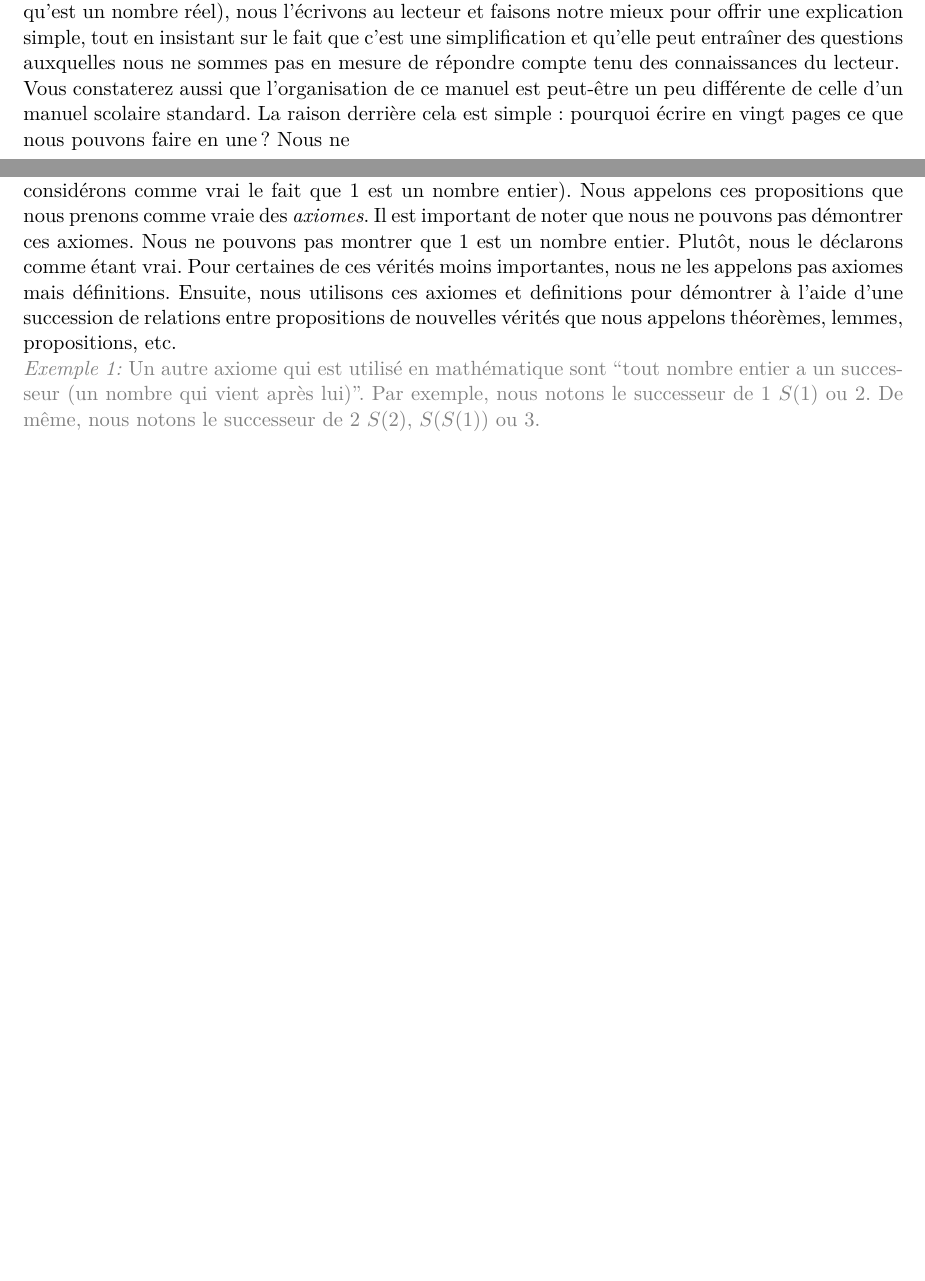
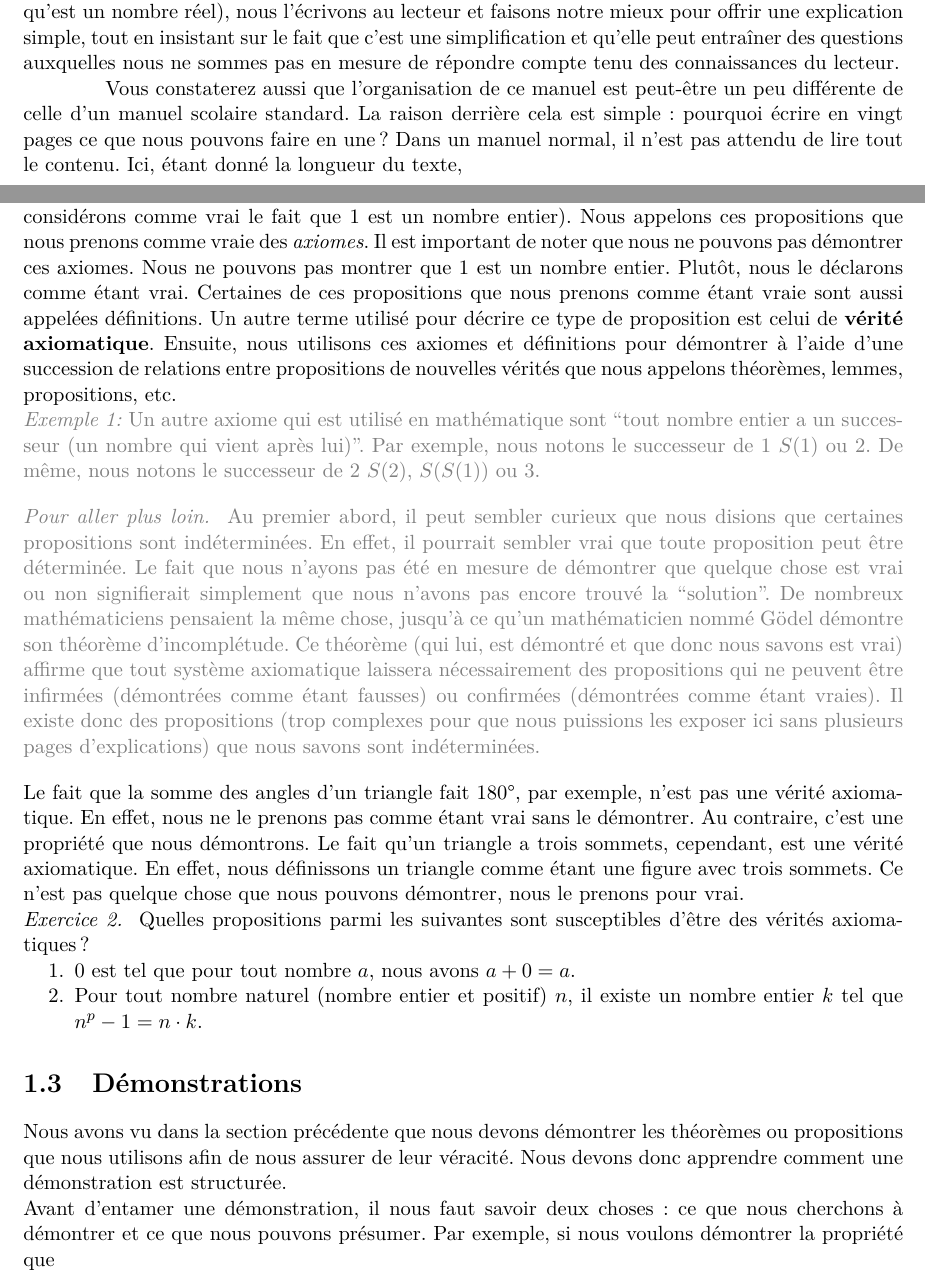
Before and after one commit to AlexandreGaubil/gaubil-math-manual, a LaTeX book (manuel.tex, which reads cours/chap1.tex, cours/intro.tex, coursmath.sty): two parts of pages 4 and 7 of 43, joined at a grey line, cut so that both start at the same text, the shorter picture padded with empty space. Compiled offline with pdfLaTeX.

Commit message:
Updated chap1

```diff
--- a/cours/chap1.tex
+++ b/cours/chap1.tex
@@ -28,12 +30,32 @@ Les connecteurs logiques (le terme formel pour relations) les plus communes sont
 
 \section{Axiomes}
 
-Nous avons vu dans la section précédente que la logique est l'étude des relations entre propositions. En mathématique, nous prenons certaines propositions comme étant vraie (par exemple, nous considérons comme vrai le fait que 1 est un nombre entier). Nous appelons ces propositions que nous prenons comme vraie des {\em axiomes}. Il est important de noter que nous ne pouvons pas démontrer ces axiomes. Nous ne pouvons pas montrer que 1 est un nombre entier. Plutôt, nous le déclarons comme étant vrai. Pour certaines de ces vérités moins importantes, nous ne les appelons pas axiomes mais définitions. Ensuite, nous utilisons ces axiomes et definitions pour démontrer à l'aide d'une succession de relations entre propositions de nouvelles vérités que nous appelons théorèmes, lemmes, propositions, etc.
+Nous avons vu dans la section précédente que la logique est l'étude des relations entre propositions. En mathématique, nous prenons certaines propositions comme étant vraie (par exemple, nous considérons comme vrai le fait que 1 est un nombre entier). Nous appelons ces propositions que nous prenons comme vraie des {\em axiomes}. Il est important de noter que nous ne pouvons pas démontrer ces axiomes. Nous ne pouvons pas montrer que 1 est un nombre entier. Plutôt, nous le déclarons comme étant vrai. Certaines de ces propositions que nous prenons comme étant vraie sont aussi appelées définitions. Un autre terme utilisé pour décrire ce type de proposition est celui de \textbf{vérité axiomatique}. Ensuite, nous utilisons ces axiomes et définitions pour démontrer à l'aide d'une succession de relations entre propositions de nouvelles vérités que nous appelons théorèmes, lemmes, propositions, etc.
 
 \begin{exemple}\label{concepts_de_base:axiomes_ex}
     Un autre axiome qui est utilisé en mathématique sont ``tout nombre entier a un successeur (un nombre qui vient après lui)''. Par exemple, nous notons le successeur de 1 $S(1)$ ou 2. De même, nous notons le successeur de 2 $S(2)$, $S(S(1))$ ou 3.
 \end{exemple}
 
+\begin{pourallerplusloin}
+    Au premier abord, il peut sembler curieux que nous disions que certaines propositions sont indéterminées. En effet, il pourrait sembler vrai que toute proposition peut être déterminée. Le fait que nous n'ayons pas été en mesure de démontrer que quelque chose est vrai ou non signifierait simplement que nous n'avons pas encore trouvé la ``solution''. De nombreux mathématiciens pensaient la même chose, jusqu'à ce qu'un mathématicien nommé \href{https://fr.wikipedia.org/wiki/Kurt_Gödel}{Gödel} démontre son théorème d'incomplétude. Ce théorème (qui lui, est démontré et que donc nous savons est vrai) affirme que tout système axiomatique laissera nécessairement des propositions qui ne peuvent être infirmées (démontrées comme étant fausses) ou confirmées (démontrées comme étant vraies). Il existe donc des propositions (trop complexes pour que nous puissions les exposer ici sans plusieurs pages d'explications) que nous savons sont indéterminées.
+\end{pourallerplusloin}
+
+Le fait que la somme des angles d'un triangle fait 180\textdegree, par exemple, n'est pas une vérité axiomatique. En effet, nous ne le prenons pas comme étant vrai sans le démontrer. Au contraire, c'est une propriété que nous démontrons. Le fait qu'un triangle a trois sommets, cependant, est une vérité axiomatique. En effet, nous définissons un triangle comme étant une figure avec trois sommets. Ce n'est pas quelque chose que nous pouvons démontrer, nous le prenons pour vrai.
+
+\begin{exercice}
+    Quelles propositions parmi les suivantes sont susceptibles d'être des vérités axiomatiques?
+    \begin{enumerate}
+        \item 0 est tel que pour tout nombre $a$, nous avons $a+0 = a$.
+        \item Pour tout nombre naturel (nombre entier et positif) $n$, il existe un nombre entier $k$ tel que $n^p - 1 = n\cdot k$.
+    \end{enumerate}
+\end{exercice}
+
+\section{Démonstrations}
+
+Nous avons vu dans la section précédente que nous devons démontrer les théorèmes ou propositions que nous utilisons afin de nous assurer de leur véracité. Nous devons donc apprendre comment une démonstration est structurée.
+
+Avant d'entamer une démonstration, il nous faut savoir deux choses: ce que nous cherchons à démontrer et ce que nous pouvons présumer. Par exemple, si nous voulons démontrer la propriété que
+
 
 %\section{Qualificatifs}
 
--- a/cours/intro.tex
+++ b/cours/intro.tex
@@ -4,4 +4,10 @@
 
-Le but de ce manuel de mathématique est d'introduire (ou de réintroduire) aussi rigoureusement que possible les concepts abordés au collège. Pour ce faire, il est nécessaire de voir d'autres concepts et d'expliquer certaines choses qui ne sont pas abordés lors d'un cursus standard. Par exemple, avant d'introduire les fonctions, nous étudierons ce qu'est un ensemble, afin de mieux pouvoir comprendre la construction d'une fonction. Cependant, ces concepts sont toujours expliqués de manière simple, sans pour autant enlever des détails important ou en simplifiant tellement que cela en devient faux. Lorsque quelque chose ne peut être expliqué rigoureusement (par exemple, la définition précise de ce qu'est un nombre réel), nous l'écrivons au lecteur et faisons notre mieux pour offrir une explication simple, tout en insistant sur le fait que c'est une simplification et qu'elle peut entraîner des questions auxquelles nous ne sommes pas en mesure de répondre compte tenu des connaissances du lecteur.
+\addcontentsline{toc}{chapter}{Introduction}
 
-Vous constaterez aussi que l'organisation de ce manuel est peut-être un peu différente de celle d'un manuel scolaire standard. La raison derrière cela est simple: pourquoi écrire en vingt pages ce que nous pouvons faire en une? Nous ne
+\section*{Pourquoi utiliser ce manuel?}
+
+\noindent Le but de ce manuel de mathématique est d'introduire (ou de réintroduire) aussi rigoureusement que possible les concepts abordés au collège. Pour ce faire, il est nécessaire de voir d'autres concepts et d'expliquer certaines choses qui ne sont pas abordés lors d'un cursus standard. Par exemple, avant d'introduire les fonctions, nous étudierons ce qu'est un ensemble, afin de mieux pouvoir comprendre la construction d'une fonction. Cependant, ces concepts sont toujours expliqués de manière simple, sans pour autant enlever des détails important ou en simplifiant tellement que cela en devient faux. Lorsque quelque chose ne peut être expliqué rigoureusement (par exemple, la définition précise de ce qu'est un nombre réel), nous l'écrivons au lecteur et faisons notre mieux pour offrir une explication simple, tout en insistant sur le fait que c'est une simplification et qu'elle peut entraîner des questions auxquelles nous ne sommes pas en mesure de répondre compte tenu des connaissances du lecteur.
+
+Vous constaterez aussi que l'organisation de ce manuel est peut-être un peu différente de celle d'un manuel scolaire standard. La raison derrière cela est simple: pourquoi écrire en vingt pages ce que nous pouvons faire en une? Dans un manuel normal, il n'est pas attendu de lire tout le contenu. Ici, étant donné la longueur du texte,
+
+\setlength{\parindent}{0em}
--- a/coursmath.sty
+++ b/coursmath.sty
@@ -15,6 +15,7 @@
 \RequirePackage{bookmark} % To avoid rerunning latexmk many times
 %\RequirePackage{cfr-lm}
 \RequirePackage{xr}
+\RequirePackage{textcomp}
 
 % \renewcommand*\@arabic[1]{\oldstylenums{\number#1}}
 % keep old arabic as Arabic
@@ -152,6 +153,14 @@
 	\noindent \textit{Défi \thendefis.}
 }
 
+\newenvironment{pourallerplusloin}{
+    \vspace{1em}
+    \color{gray}
+	\noindent \textit{Pour aller plus loin.}
+}{
+    \vspace{1em}
+}
+
 \newenvironment{exerciceenum}{
     \begin{multicols}{2}
     \begin{enumerate}[start=1, label={\Alph* = }]
```
Also changed, not shown: README.md, manuel.pdf, cours/chap1.tex (22 more changed lines), cours/intro.tex (2 more changed lines).
